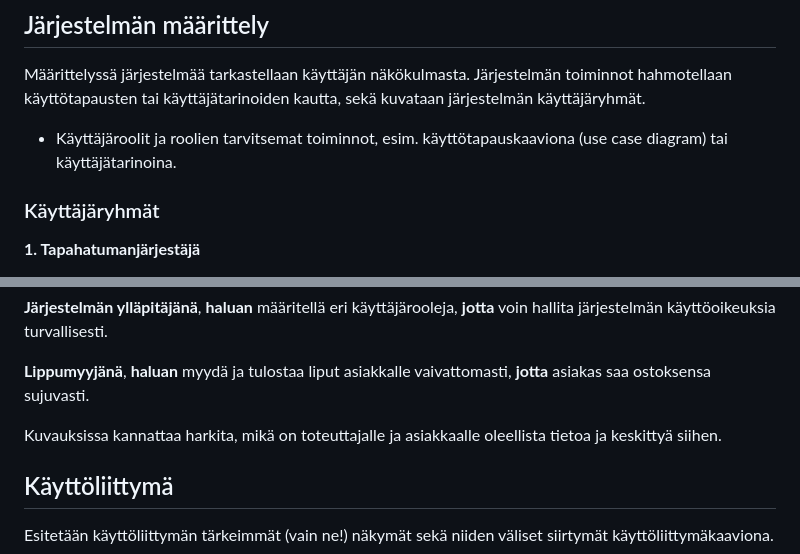
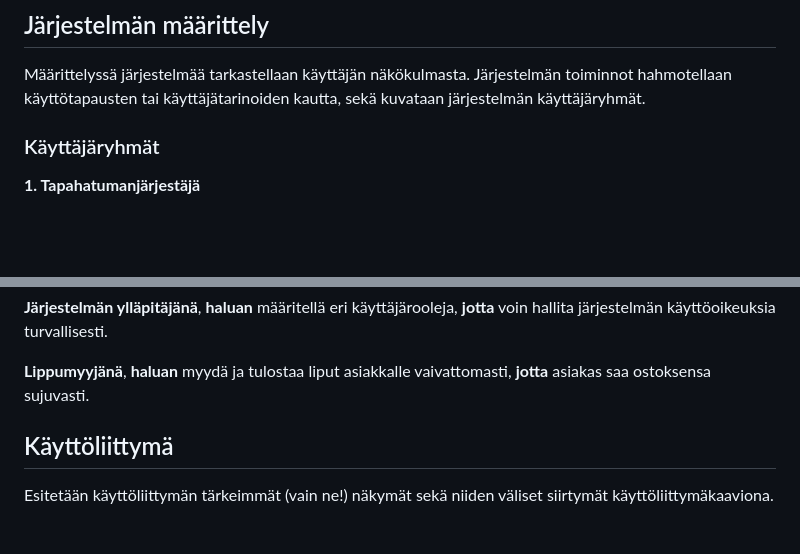
Before and after one commit to Pajarjeremias/TicketGuru, a Markdown page: README.md, 2 parts joined by grey strips. GitHub-like rendering; blank space fills up the shorter version.

Commit message:
Tyylittelyä

```diff
--- a/README.md
+++ b/README.md
@@ -20,9 +20,6 @@ tekniikoita käytetään ja mitä konkreettisesti on valmiina, kun projekti pä
 Määrittelyssä järjestelmää tarkastellaan käyttäjän näkökulmasta. Järjestelmän
 toiminnot hahmotellaan käyttötapausten tai käyttäjätarinoiden kautta, sekä kuvataan järjestelmän
 käyttäjäryhmät.
-
--   Käyttäjäroolit ja roolien tarvitsemat toiminnot, esim. käyttötapauskaaviona
-    (use case diagram) tai käyttäjätarinoina.
 
 ### Käyttäjäryhmät
 
@@ -78,9 +75,6 @@ Järjestelmäkäyttäjä, jonka kautta tulostetaan ylijääneet liput myytäväk
 **Järjestelmän ylläpitäjänä**, **haluan** määritellä eri käyttäjärooleja, **jotta** voin hallita järjestelmän käyttöoikeuksia turvallisesti.
 
 **Lippumyyjänä**, **haluan** myydä ja tulostaa liput asiakkalle vaivattomasti, **jotta** asiakas saa ostoksensa sujuvasti.
-
-Kuvauksissa kannattaa harkita, mikä on toteuttajalle ja asiakkaalle oleellista
-tietoa ja keskittyä siihen.
 
 ## Käyttöliittymä
 
```
